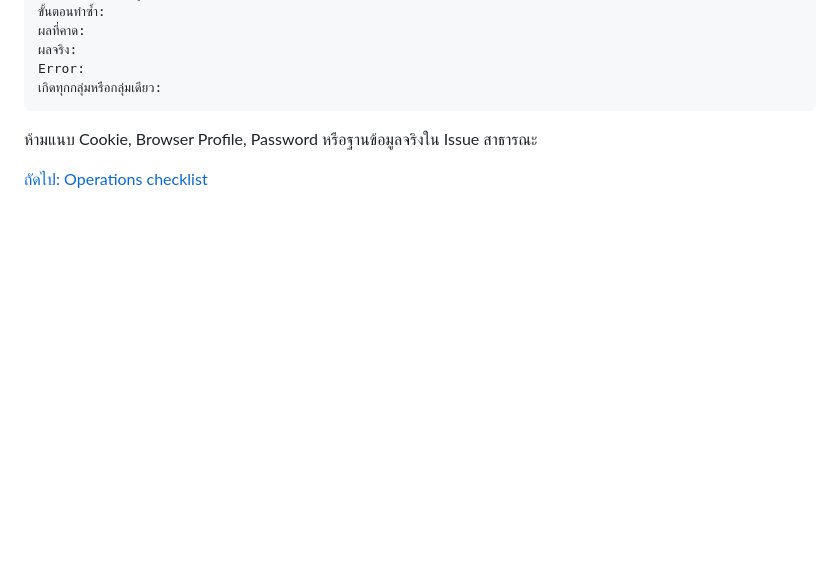
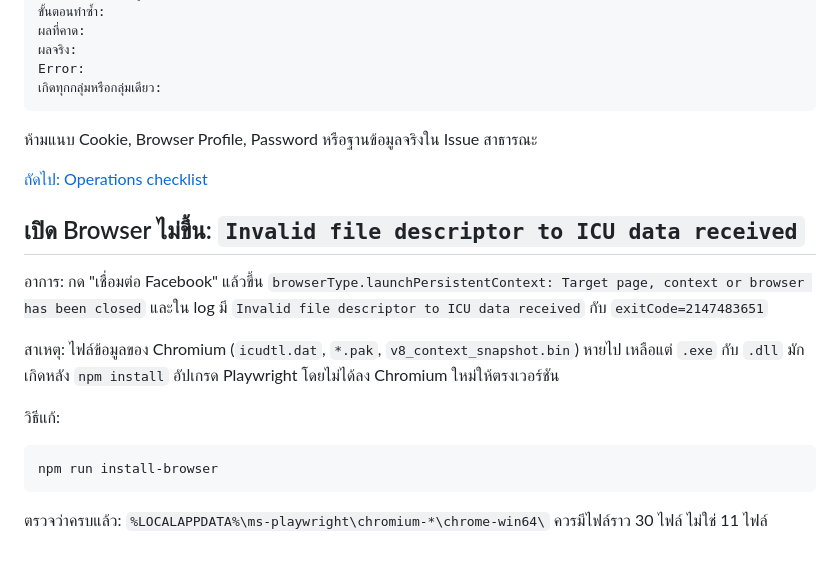
Before and after one commit to PleaseCompile/HR_Auto_Post_FB, a Markdown page: docs/TROUBLESHOOTING-TH.md, the part around the change. GitHub-like rendering; blank space fills up the shorter version.

````diff
--- a/docs/TROUBLESHOOTING-TH.md
+++ b/docs/TROUBLESHOOTING-TH.md
@@ -332,3 +332,17 @@ Error:
 ห้ามแนบ Cookie, Browser Profile, Password หรือฐานข้อมูลจริงใน Issue สาธารณะ
 
 [ถัดไป: Operations checklist](OPERATIONS-TH.md)
+
+## เปิด Browser ไม่ขึ้น: `Invalid file descriptor to ICU data received`
+
+อาการ: กด "เชื่อมต่อ Facebook" แล้วขึ้น `browserType.launchPersistentContext: Target page, context or browser has been closed` และใน log มี `Invalid file descriptor to ICU data received` กับ `exitCode=2147483651`
+
+สาเหตุ: ไฟล์ข้อมูลของ Chromium (`icudtl.dat`, `*.pak`, `v8_context_snapshot.bin`) หายไป เหลือแต่ `.exe` กับ `.dll` มักเกิดหลัง `npm install` อัปเกรด Playwright โดยไม่ได้ลง Chromium ใหม่ให้ตรงเวอร์ชัน
+
+วิธีแก้:
+
+```powershell
+npm run install-browser
+```
+
+ตรวจว่าครบแล้ว: `%LOCALAPPDATA%\ms-playwright\chromium-*\chrome-win64\` ควรมีไฟล์ราว 30 ไฟล์ ไม่ใช่ 11 ไฟล์
````
Also changed, not shown: docs/UPDATE-GUIDE-TH.md (+17 -1 lines).
